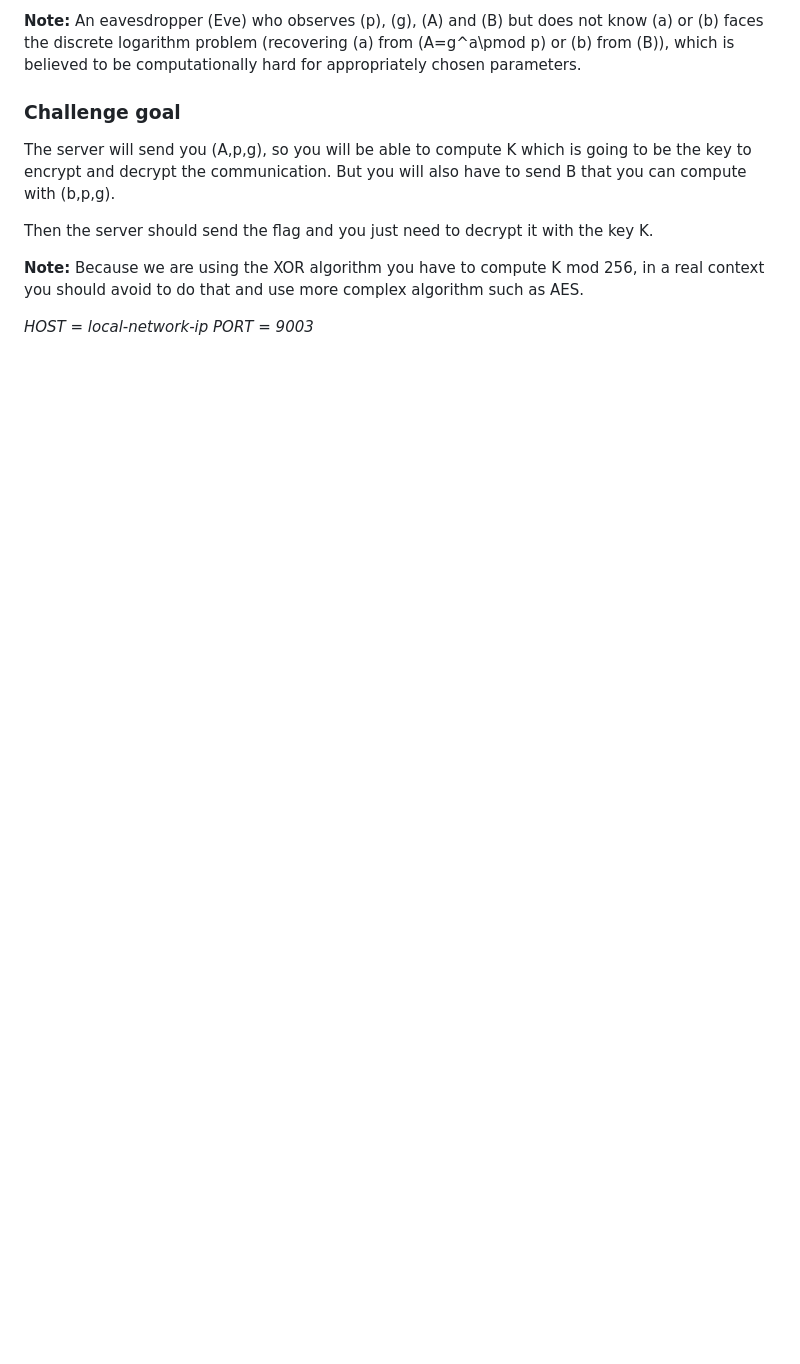
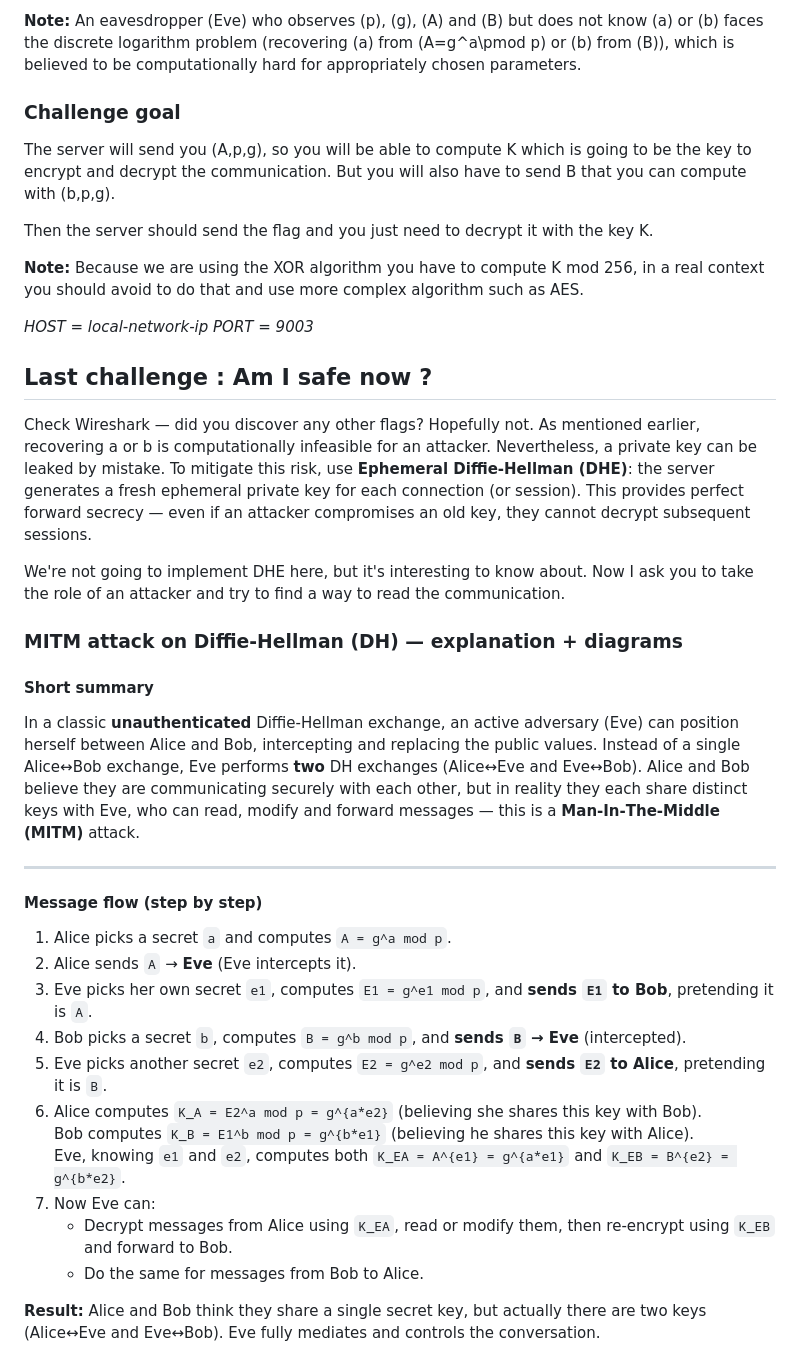
Before and after one commit to wocsa/WOCSA_Ethical_Hacking_Workshop, a Markdown page: Network/SocketWorkshop/README.md, the part around the change printed below. GitHub-like rendering; blank space fills up the shorter version.

Commit message:
update: readme

```diff
--- a/Network/SocketWorkshop/README.md
+++ b/Network/SocketWorkshop/README.md
@@ -113,3 +111,32 @@ Then the server should send the flag and you just need to decrypt it with the ke
 
 *HOST = local-network-ip*
 *PORT = 9003*
+
+## Last challenge : Am I safe now ?
+
+Check Wireshark — did you discover any other flags? Hopefully not. As mentioned earlier, recovering a or b is computationally infeasible for an attacker. Nevertheless, a private key can be leaked by mistake. To mitigate this risk, use **Ephemeral Diffie‑Hellman (DHE)**: the server generates a fresh ephemeral private key for each connection (or session). This provides perfect forward secrecy — even if an attacker compromises an old key, they cannot decrypt subsequent sessions.
+
+We're not going to implement DHE here, but it's interesting to know about. Now I ask you to take the role of an attacker and try to find a way to read the communication.
+
+### MITM attack on Diffie‑Hellman (DH) — explanation + diagrams
+
+#### Short summary
+In a classic **unauthenticated** Diffie‑Hellman exchange, an active adversary (Eve) can position herself between Alice and Bob, intercepting and replacing the public values. Instead of a single Alice↔Bob exchange, Eve performs **two** DH exchanges (Alice↔Eve and Eve↔Bob). Alice and Bob believe they are communicating securely with each other, but in reality they each share distinct keys with Eve, who can read, modify and forward messages — this is a **Man‑In‑The‑Middle (MITM)** attack.
+
+---
+
+#### Message flow (step by step)
+1. Alice picks a secret `a` and computes `A = g^a mod p`.
+2. Alice sends `A` → **Eve** (Eve intercepts it).
+3. Eve picks her own secret `e1`, computes `E1 = g^e1 mod p`, and **sends `E1` to Bob**, pretending it is `A`.
+4. Bob picks a secret `b`, computes `B = g^b mod p`, and **sends `B` → Eve** (intercepted).
+5. Eve picks another secret `e2`, computes `E2 = g^e2 mod p`, and **sends `E2` to Alice**, pretending it is `B`.
+6. Alice computes `K_A = E2^a mod p = g^{a*e2}` (believing she shares this key with Bob).
+   Bob computes `K_B = E1^b mod p = g^{b*e1}` (believing he shares this key with Alice).
+   Eve, knowing `e1` and `e2`, computes both `K_EA = A^{e1} = g^{a*e1}` and `K_EB = B^{e2} = g^{b*e2}`.
+7. Now Eve can:
+   - Decrypt messages from Alice using `K_EA`, read or modify them, then re‑encrypt using `K_EB` and forward to Bob.
+   - Do the same for messages from Bob to Alice.
+
+**Result:** Alice and Bob think they share a single secret key, but actually there are two keys (Alice↔Eve and Eve↔Bob). Eve fully mediates and controls the conversation.
+
```
Also changed, not shown: other parts of Network/SocketWorkshop/README.md (+21 -2 lines).
